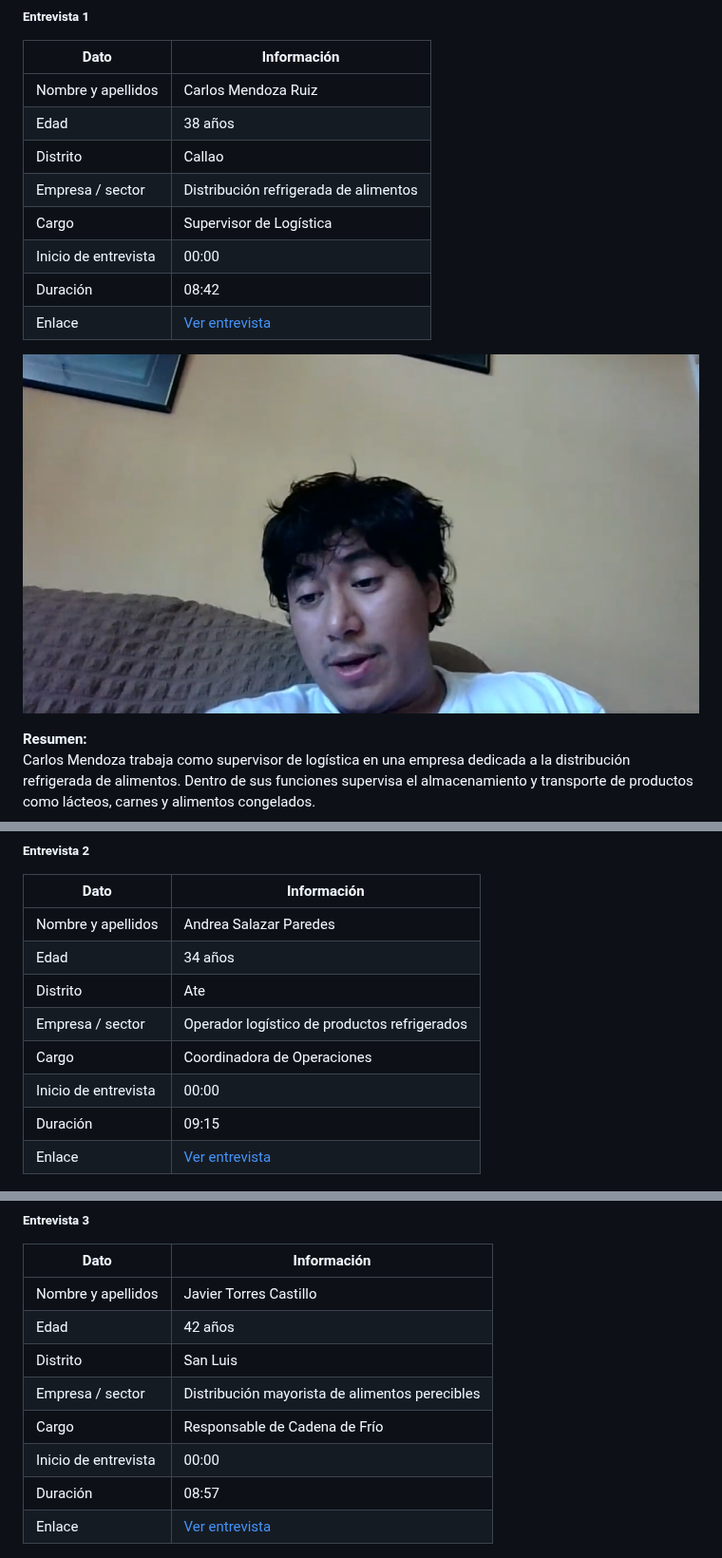
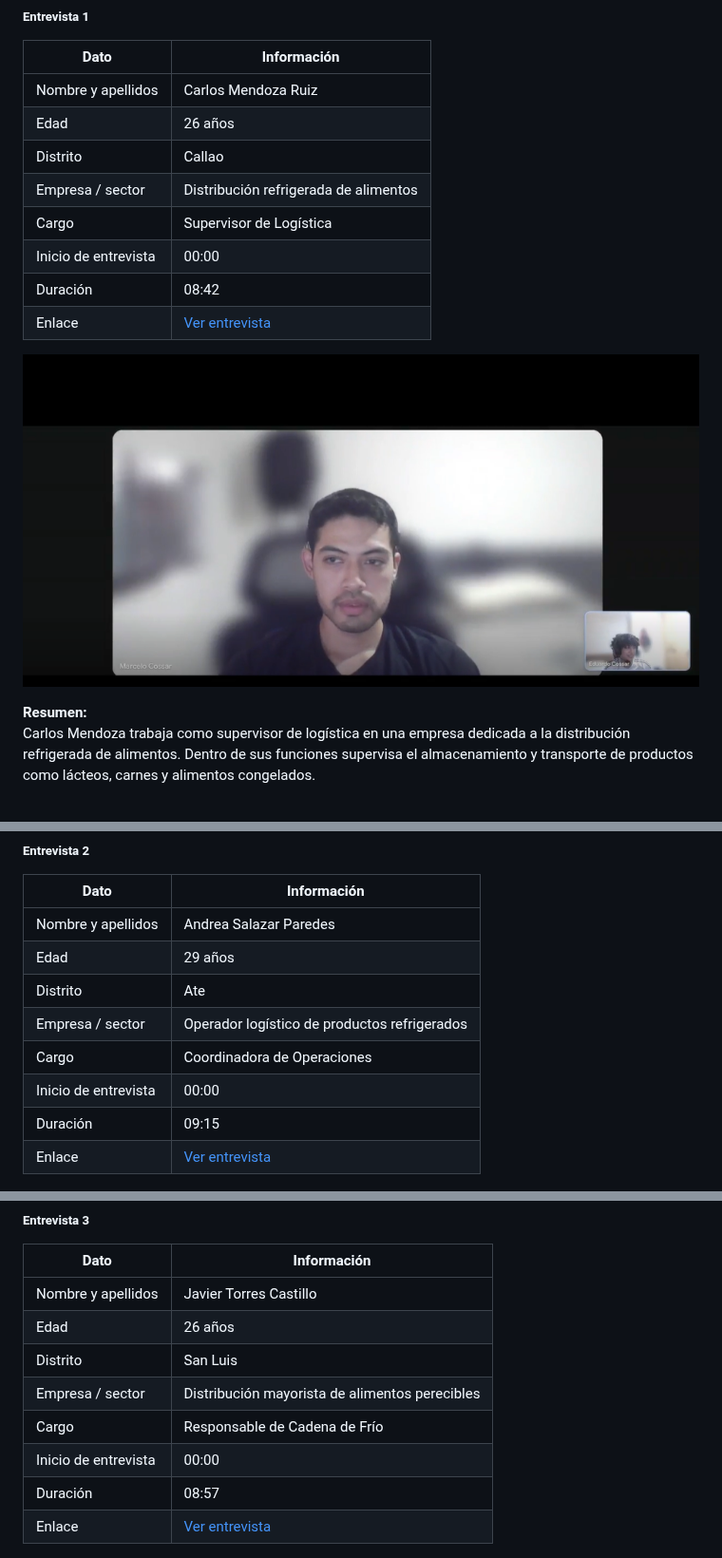
Before and after one commit to 1ASI0572-2620-8725/report, a Markdown page: README.md, 3 parts joined by grey strips. Shown at 95% size. Rendered like a GitHub page; pictures changed too: Assets/EntrevistaS21.png (added).

Commit message:
docs: add entrevistas

```diff
--- a/README.md
+++ b/README.md
@@ -722,7 +722,7 @@ Las preguntas han sido diseñadas de acuerdo con las características de cada se
 | Dato | Información |
 | --- | --- |
 | Nombre y apellidos | Carlos Mendoza Ruiz |
-| Edad | 38 años |
+| Edad | 26 años |
 | Distrito | Callao |
 | Empresa / sector | Distribución refrigerada de alimentos |
 | Cargo | Supervisor de Logística |
@@ -730,7 +730,7 @@ Las preguntas han sido diseñadas de acuerdo con las características de cada se
 | Duración | 08:42 |
 | Enlace | [Ver entrevista](URL) |
 
-![Evidencia entrevista](Assets/6.png)
+![Evidencia entrevista](Assets/EntrevistaS21.png)
 
 **Resumen:**
 Carlos Mendoza trabaja como supervisor de logística en una empresa dedicada a la distribución refrigerada de alimentos. Dentro de sus funciones supervisa el almacenamiento y transporte de productos como lácteos, carnes y alimentos congelados.
@@ -749,7 +749,7 @@ También indicó que una solución como FreshSense debería ser fácil de instal
 | Dato | Información |
 | --- | --- |
 | Nombre y apellidos | Andrea Salazar Paredes |
-| Edad | 34 años |
+| Edad | 29 años |
 | Distrito | Ate |
 | Empresa / sector | Operador logístico de productos refrigerados |
 | Cargo | Coordinadora de Operaciones |
@@ -776,7 +776,7 @@ Señaló también que una solución tecnológica debería ser sencilla de utiliz
 | Dato | Información |
 | --- | --- |
 | Nombre y apellidos | Javier Torres Castillo |
-| Edad | 42 años |
+| Edad | 26 años |
 | Distrito | San Luis |
 | Empresa / sector | Distribución mayorista de alimentos perecibles |
 | Cargo | Responsable de Cadena de Frío |
```
Also changed, not shown: other parts of README.md (+7 -7 lines).
